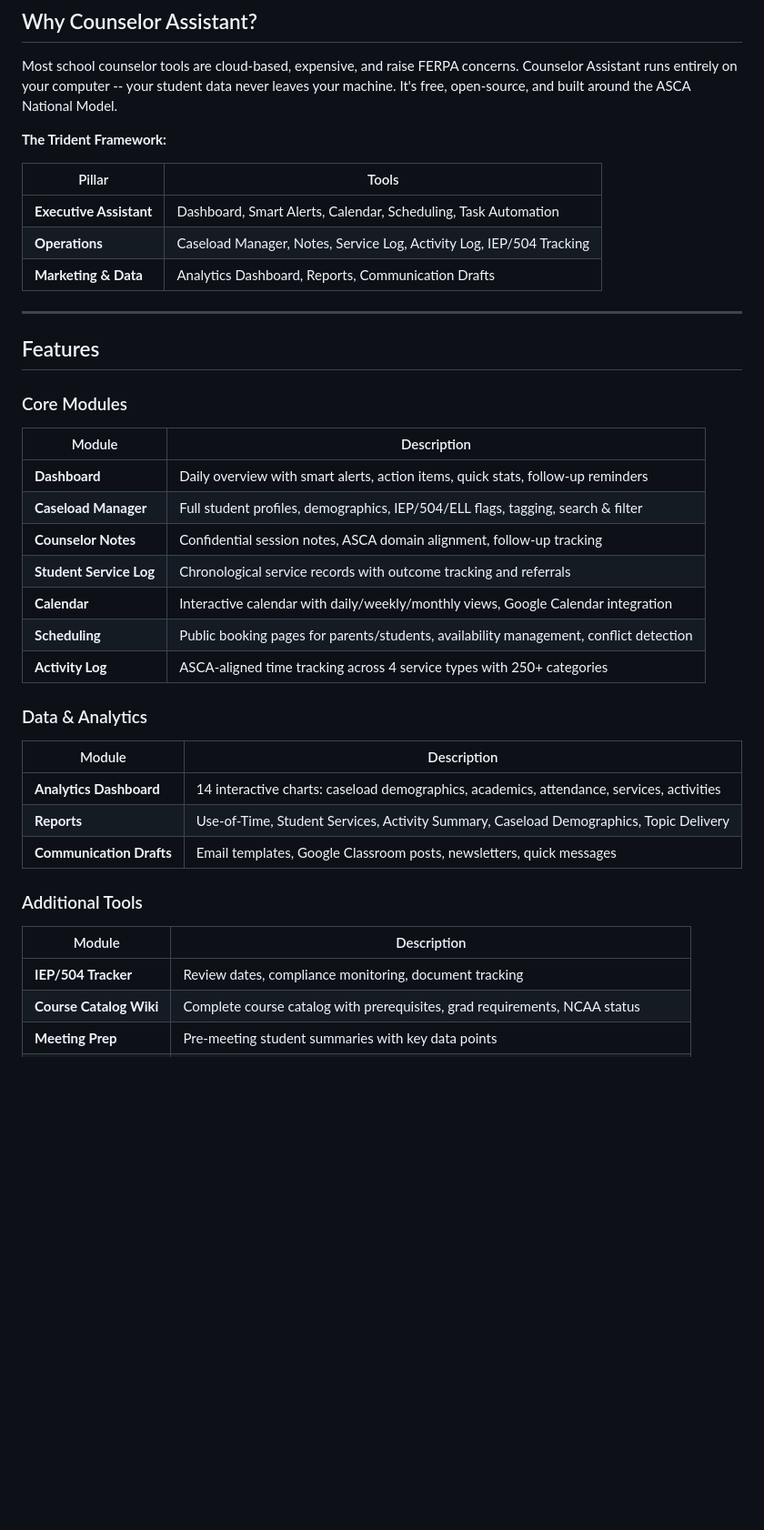
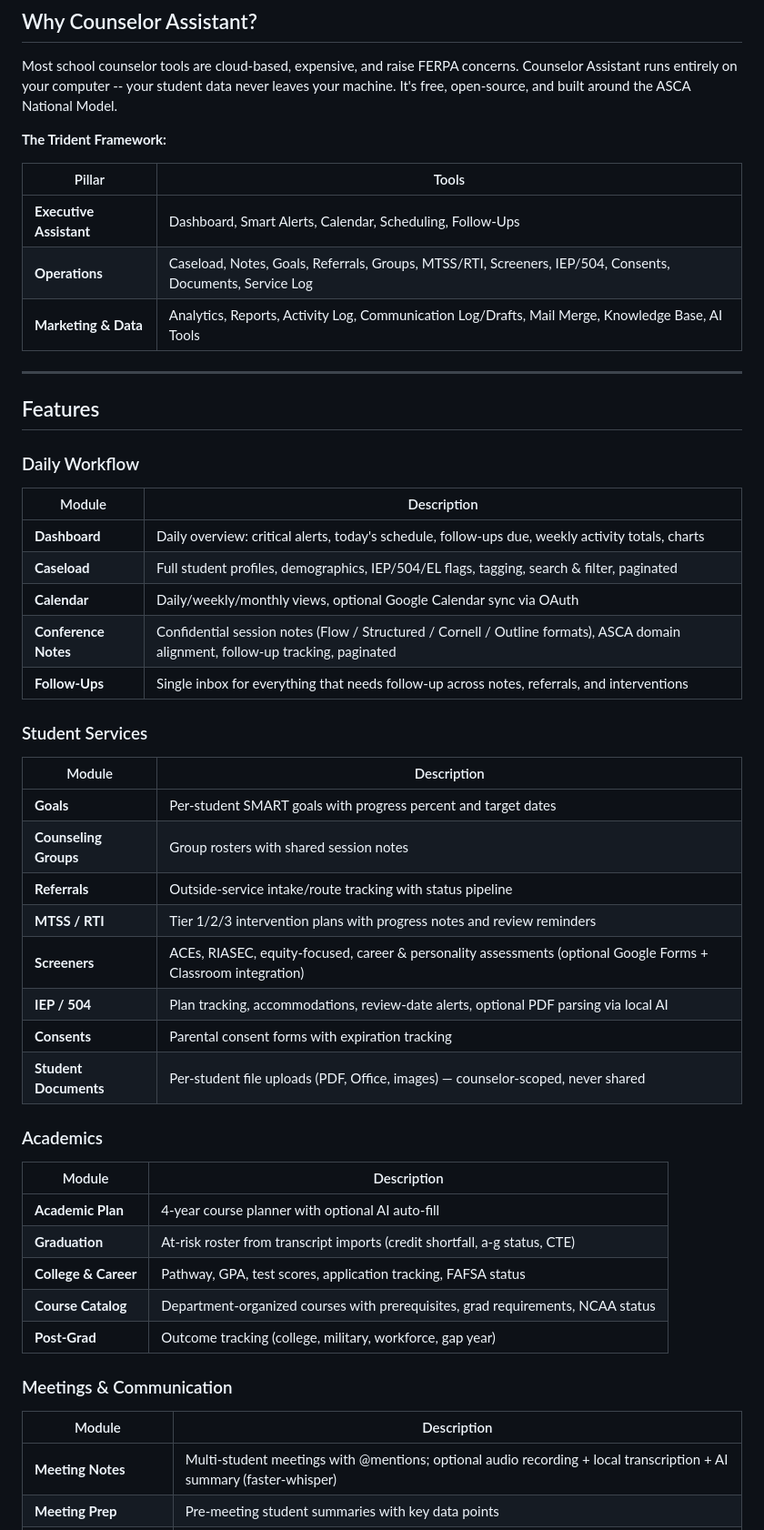
Before and after one commit to eseqko/Counselor-Assistant, a Markdown page: README.md, the part around one of its changes. Shown at 91% size. Drawn GitHub-style; blank space fills up the shorter version.

```diff
--- a/README.md
+++ b/README.md
@@ -15,35 +15,46 @@ Most school counselor tools are cloud-based, expensive, and raise FERPA concerns
 
 | Pillar | Tools |
 |--------|-------|
-| **Executive Assistant** | Dashboard, Smart Alerts, Calendar, Scheduling, Task Automation |
-| **Operations** | Caseload Manager, Notes, Service Log, Activity Log, IEP/504 Tracking |
-| **Marketing & Data** | Analytics Dashboard, Reports, Communication Drafts |
+| **Executive Assistant** | Dashboard, Smart Alerts, Calendar, Scheduling, Follow-Ups |
+| **Operations** | Caseload, Notes, Goals, Referrals, Groups, MTSS/RTI, Screeners, IEP/504, Consents, Documents, Service Log |
+| **Marketing & Data** | Analytics, Reports, Activity Log, Communication Log/Drafts, Mail Merge, Knowledge Base, AI Tools |
 
 ---
 
 ## Features
 
-### Core Modules
+### Daily Workflow
 | Module | Description |
 |--------|-------------|
-| **Dashboard** | Daily overview with smart alerts, action items, quick stats, follow-up reminders |
-| **Caseload Manager** | Full student profiles, demographics, IEP/504/ELL flags, tagging, search & filter |
-| **Counselor Notes** | Confidential session notes, ASCA domain alignment, follow-up tracking |
-| **Student Service Log** | Chronological service records with outcome tracking and referrals |
-| **Calendar** | Interactive calendar with daily/weekly/monthly views, Google Calendar integration |
-| **Scheduling** | Public booking pages for parents/students, availability management, conflict detection |
-| **Activity Log** | ASCA-aligned time tracking across 4 service types with 250+ categories |
+| **Dashboard** | Daily overview: critical alerts, today's schedule, follow-ups due, weekly activity totals, charts |
+| **Caseload** | Full student profiles, demographics, IEP/504/EL flags, tagging, search & filter, paginated |
+| **Calendar** | Daily/weekly/monthly views, optional Google Calendar sync via OAuth |
+| **Conference Notes** | Confidential session notes (Flow / Structured / Cornell / Outline formats), ASCA domain alignment, follow-up tracking, paginated |
+| **Follow-Ups** | Single inbox for everything that needs follow-up across notes, referrals, and interventions |
 
-### Data & Analytics
+### Student Services
 | Module | Description |
 |--------|-------------|
-| **Analytics Dashboard** | 14 interactive charts: caseload demographics, academics, attendance, services, activities |
-| **Reports** | Use-of-Time, Student Services, Activity Summary, Caseload Demographics, Topic Delivery |
-| **Communication Drafts** | Email templates, Google Classroom posts, newsletters, quick messages |
+| **Goals** | Per-student SMART goals with progress percent and target dates |
+| **Counseling Groups** | Group rosters with shared session notes |
+| **Referrals** | Outside-service intake/route tracking with status pipeline |
+| **MTSS / RTI** | Tier 1/2/3 intervention plans with progress notes and review reminders |
+| **Screeners** | ACEs, RIASEC, equity-focused, career & personality assessments (optional Google Forms + Classroom integration) |
+| **IEP / 504** | Plan tracking, accommodations, review-date alerts, optional PDF parsing via local AI |
+| **Consents** | Parental consent forms with expiration tracking |
+| **Student Documents** | Per-student file uploads (PDF, Office, images) — counselor-scoped, never shared |
 
-### Additional Tools
+### Academics
 | Module | Description |
 |--------|-------------|
-| **IEP/504 Tracker** | Review dates, compliance monitoring, document tracking |
-| **Course Catalog Wiki** | Complete course catalog with prerequisites, grad requirements, NCAA status |
+| **Academic Plan** | 4-year course planner with optional AI auto-fill |
+| **Graduation** | At-risk roster from transcript imports (credit shortfall, a-g status, CTE) |
+| **College & Career** | Pathway, GPA, test scores, application tracking, FAFSA status |
+| **Course Catalog** | Department-organized courses with prerequisites, grad requirements, NCAA status |
+| **Post-Grad** | Outcome tracking (college, military, workforce, gap year) |
+
+### Meetings & Communication
+| Module | Description |
+|--------|-------------|
+| **Meeting Notes** | Multi-student meetings with @mentions; optional audio recording + local transcription + AI summary (faster-whisper) |
 | **Meeting Prep** | Pre-meeting student summaries with key data points |
```
Also changed, not shown: other parts of README.md (+92 -51 lines).
